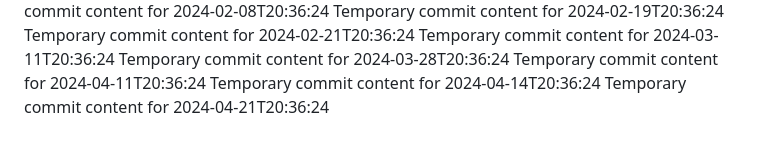
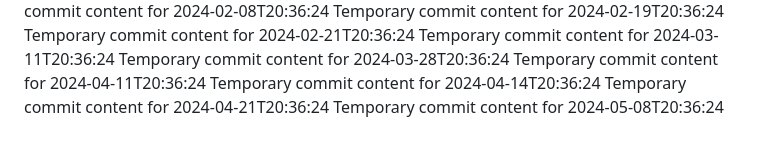
Before and after one commit to git86/Flux2-extended, a Markdown page: readme.md, the part around the change. Rendered like a GitHub page.

```diff
--- a/readme.md
+++ b/readme.md
@@ -64,3 +64,4 @@ Temporary commit content for 2024-03-28T20:36:24
 Temporary commit content for 2024-04-11T20:36:24
 Temporary commit content for 2024-04-14T20:36:24
 Temporary commit content for 2024-04-21T20:36:24
+Temporary commit content for 2024-05-08T20:36:24
```
